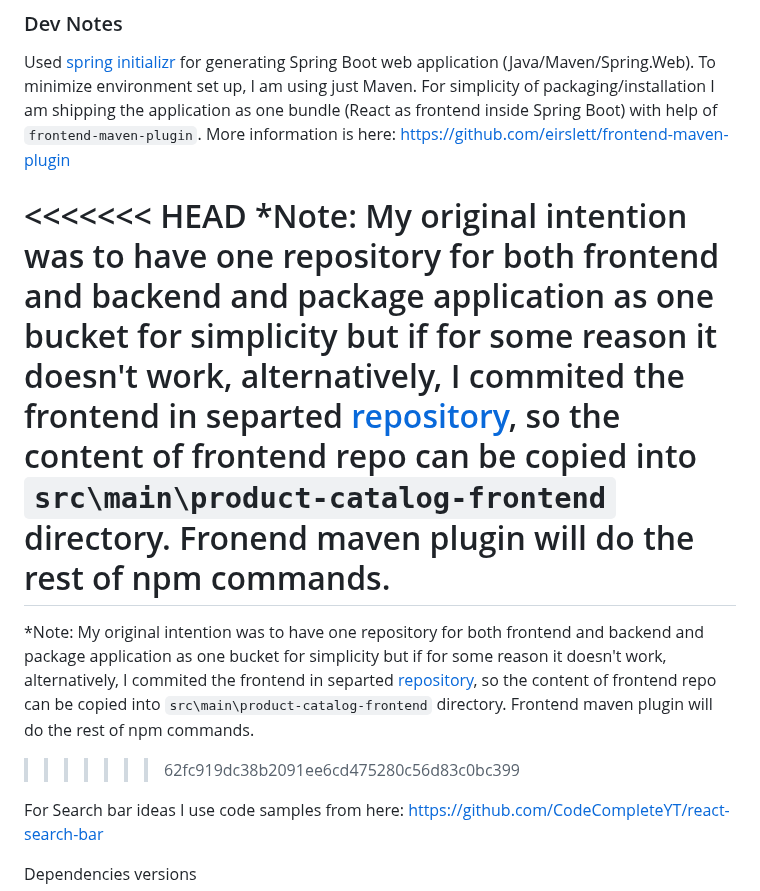
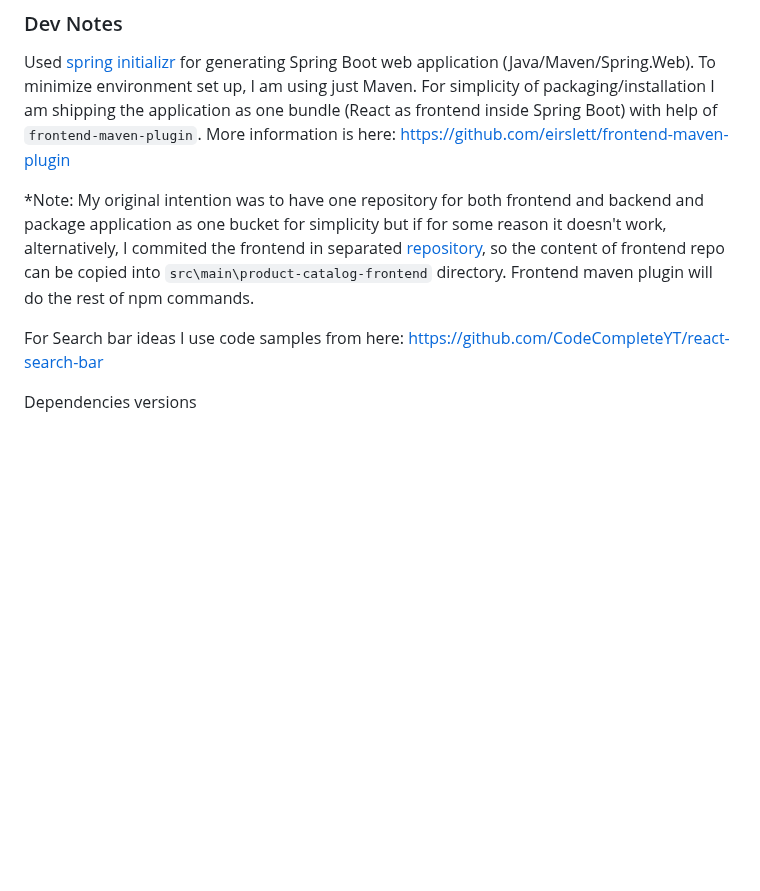
Before and after one commit to sxkochetkov/retail-product-catalog, a Markdown page: README.md, the part around the change. Rendered like a GitHub page; blank space fills up the shorter version.

Commit message:
README clean up

```diff
--- a/README.md
+++ b/README.md
@@ -36,11 +36,7 @@ Used [spring initializr](https://start.spring.io/) for generating Spring Boot we
 To minimize environment set up, I am using just Maven.
 For simplicity of packaging/installation I am shipping the application as one bundle (React as frontend inside Spring Boot) with help of `frontend-maven-plugin`. More information is here: https://github.com/eirslett/frontend-maven-plugin
 
-<<<<<<< HEAD
-*Note: My original intention was to have one repository for both frontend and backend and package application as one bucket for simplicity but if for some reason it doesn't work, alternatively, I commited the frontend in separted [repository](https://github.com/sxkochetkov/product-catalog-frontend), so the content of frontend repo can be copied into `src\main\product-catalog-frontend` directory. Fronend maven plugin will do the rest of npm commands.
-=======
-*Note: My original intention was to have one repository for both frontend and backend and package application as one bucket for simplicity but if for some reason it doesn't work, alternatively, I commited the frontend in separted [repository](https://github.com/sxkochetkov/product-catalog-frontend), so the content of frontend repo can be copied into `src\main\product-catalog-frontend` directory. Frontend maven plugin will do the rest of npm commands.
->>>>>>> 62fc919dc38b2091ee6cd475280c56d83c0bc399
+*Note: My original intention was to have one repository for both frontend and backend and package application as one bucket for simplicity but if for some reason it doesn't work, alternatively, I commited the frontend in separated [repository](https://github.com/sxkochetkov/product-catalog-frontend), so the content of frontend repo can be copied into `src\main\product-catalog-frontend` directory. Frontend maven plugin will do the rest of npm commands.
 
 For Search bar ideas I use code samples from here: https://github.com/CodeCompleteYT/react-search-bar
 
```
